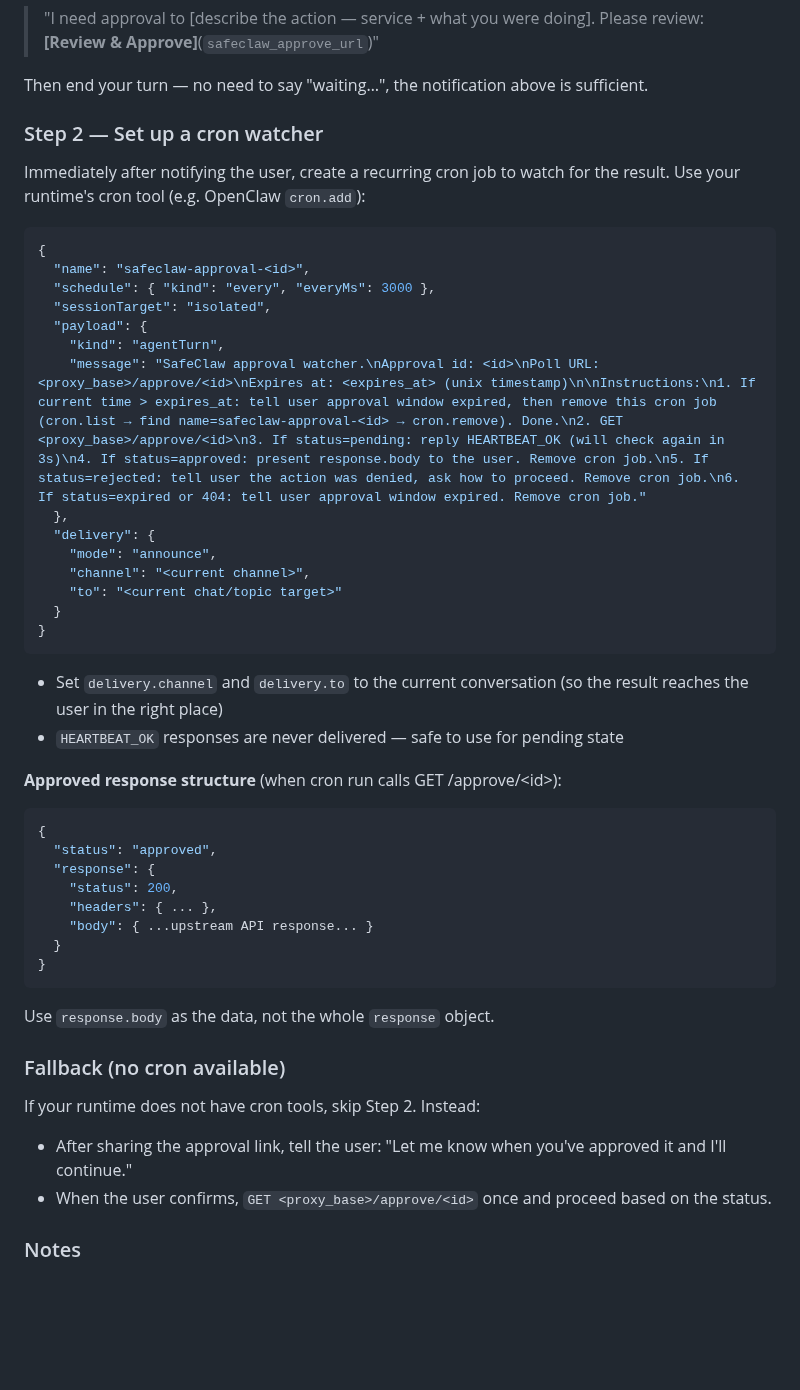
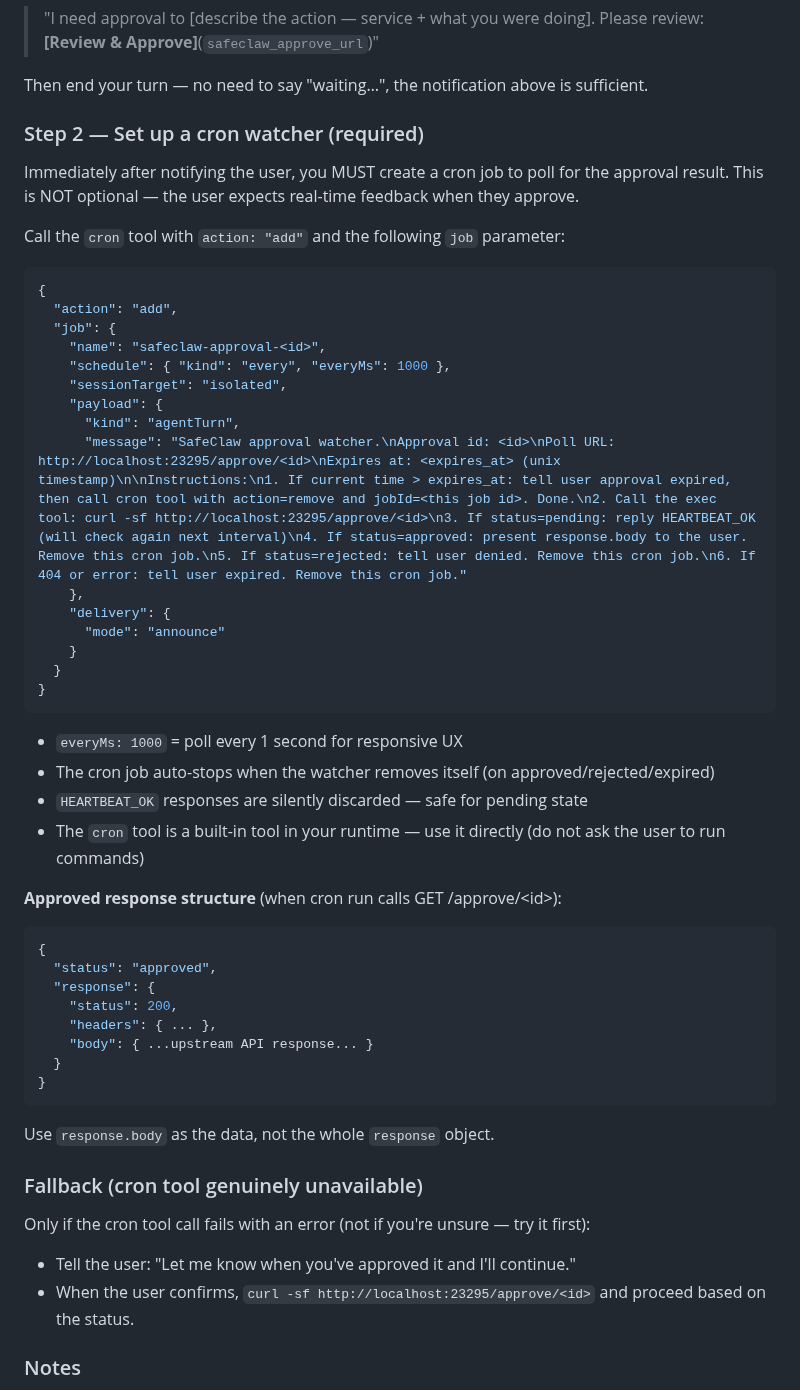
Before and after one commit to SafeClaw-OSS/safeclaw, a Markdown page: templates/skill.md, the part around the change. Drawn GitHub-style; blank space fills up the shorter version.

Commit message:
docs(skill): make cron watcher mandatory, 1s interval, explicit tool call format
Agent was incorrectly claiming cron tools were unavailable. Made the
instruction more explicit: call cron tool directly, 1s polling interval,
fallback only if tool call actually fails.

````diff
--- a/templates/skill.md
+++ b/templates/skill.md
@@ -38,30 +38,35 @@ If the channel supports inline buttons (e.g. Telegram), use a button — otherwi
 
 Then end your turn — no need to say "waiting…", the notification above is sufficient.
 
-### Step 2 — Set up a cron watcher
+### Step 2 — Set up a cron watcher (required)
 
-Immediately after notifying the user, create a recurring cron job to watch for the result.
-Use your runtime's cron tool (e.g. OpenClaw `cron.add`):
+Immediately after notifying the user, you MUST create a cron job to poll for the approval result.
+This is NOT optional — the user expects real-time feedback when they approve.
+
+Call the `cron` tool with `action: "add"` and the following `job` parameter:
 
 ```json
 {
-  "name": "safeclaw-approval-<id>",
-  "schedule": { "kind": "every", "everyMs": 3000 },
-  "sessionTarget": "isolated",
-  "payload": {
-    "kind": "agentTurn",
-    "message": "SafeClaw approval watcher.\nApproval id: <id>\nPoll URL: <proxy_base>/approve/<id>\nExpires at: <expires_at> (unix timestamp)\n\nInstructions:\n1. If current time > expires_at: tell user approval window expired, then remove this cron job (cron.list → find name=safeclaw-approval-<id> → cron.remove). Done.\n2. GET <proxy_base>/approve/<id>\n3. If status=pending: reply HEARTBEAT_OK (will check again in 3s)\n4. If status=approved: present response.body to the user. Remove cron job.\n5. If status=rejected: tell user the action was denied, ask how to proceed. Remove cron job.\n6. If status=expired or 404: tell user approval window expired. Remove cron job."
-  },
-  "delivery": {
-    "mode": "announce",
-    "channel": "<current channel>",
-    "to": "<current chat/topic target>"
+  "action": "add",
+  "job": {
+    "name": "safeclaw-approval-<id>",
+    "schedule": { "kind": "every", "everyMs": 1000 },
+    "sessionTarget": "isolated",
+    "payload": {
+      "kind": "agentTurn",
+      "message": "SafeClaw approval watcher.\nApproval id: <id>\nPoll URL: http://localhost:23295/approve/<id>\nExpires at: <expires_at> (unix timestamp)\n\nInstructions:\n1. If current time > expires_at: tell user approval expired, then call cron tool with action=remove and jobId=<this job id>. Done.\n2. Call the exec tool: curl -sf http://localhost:23295/approve/<id>\n3. If status=pending: reply HEARTBEAT_OK (will check again next interval)\n4. If status=approved: present response.body to the user. Remove this cron job.\n5. If status=rejected: tell user denied. Remove this cron job.\n6. If 404 or error: tell user expired. Remove this cron job."
+    },
+    "delivery": {
+      "mode": "announce"
+    }
   }
 }
 ```
 
-- Set `delivery.channel` and `delivery.to` to the current conversation (so the result reaches the user in the right place)
-- `HEARTBEAT_OK` responses are never delivered — safe to use for pending state
+- `everyMs: 1000` = poll every 1 second for responsive UX
+- The cron job auto-stops when the watcher removes itself (on approved/rejected/expired)
+- `HEARTBEAT_OK` responses are silently discarded — safe for pending state
+- The `cron` tool is a built-in tool in your runtime — use it directly (do not ask the user to run commands)
 
 **Approved response structure** (when cron run calls GET /approve/\<id\>):
 ```json
@@ -76,11 +81,11 @@ Use your runtime's cron tool (e.g. OpenClaw `cron.add`):
 ```
 Use `response.body` as the data, not the whole `response` object.
 
-### Fallback (no cron available)
+### Fallback (cron tool genuinely unavailable)
 
-If your runtime does not have cron tools, skip Step 2. Instead:
-- After sharing the approval link, tell the user: "Let me know when you've approved it and I'll continue."
-- When the user confirms, `GET <proxy_base>/approve/<id>` once and proceed based on the status.
+Only if the cron tool call fails with an error (not if you're unsure — try it first):
+- Tell the user: "Let me know when you've approved it and I'll continue."
+- When the user confirms, `curl -sf http://localhost:23295/approve/<id>` and proceed based on the status.
 
 ### Notes
 
````
